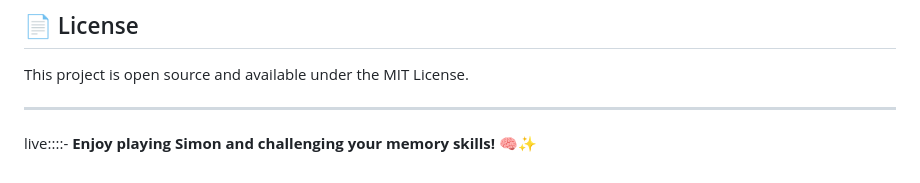
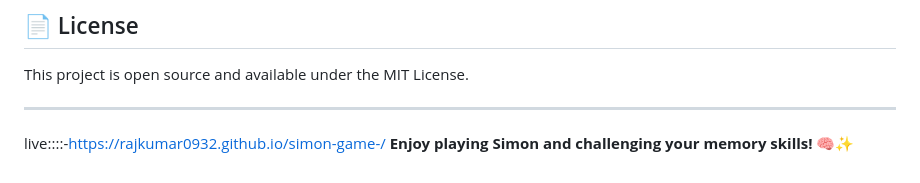
Before and after one commit to rajkumar0932/simon-game-, a Markdown page: README.md, the part around the change. GitHub-like rendering.

```diff
--- a/README.md
+++ b/README.md
@@ -146,5 +146,5 @@ Feel free to contribute to this project by:
 This project is open source and available under the MIT License.
 
 ---
-live::::-
+live::::-https://rajkumar0932.github.io/simon-game-/
 **Enjoy playing Simon and challenging your memory skills!** 🧠✨
```
